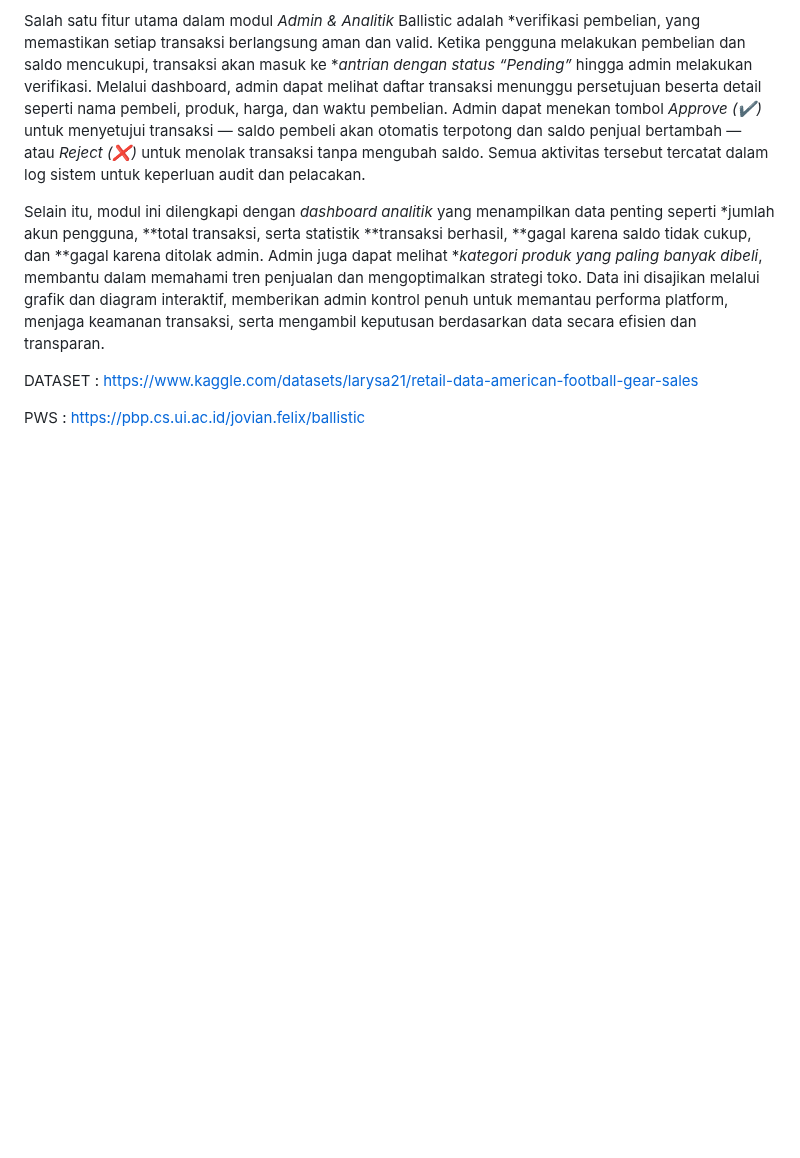
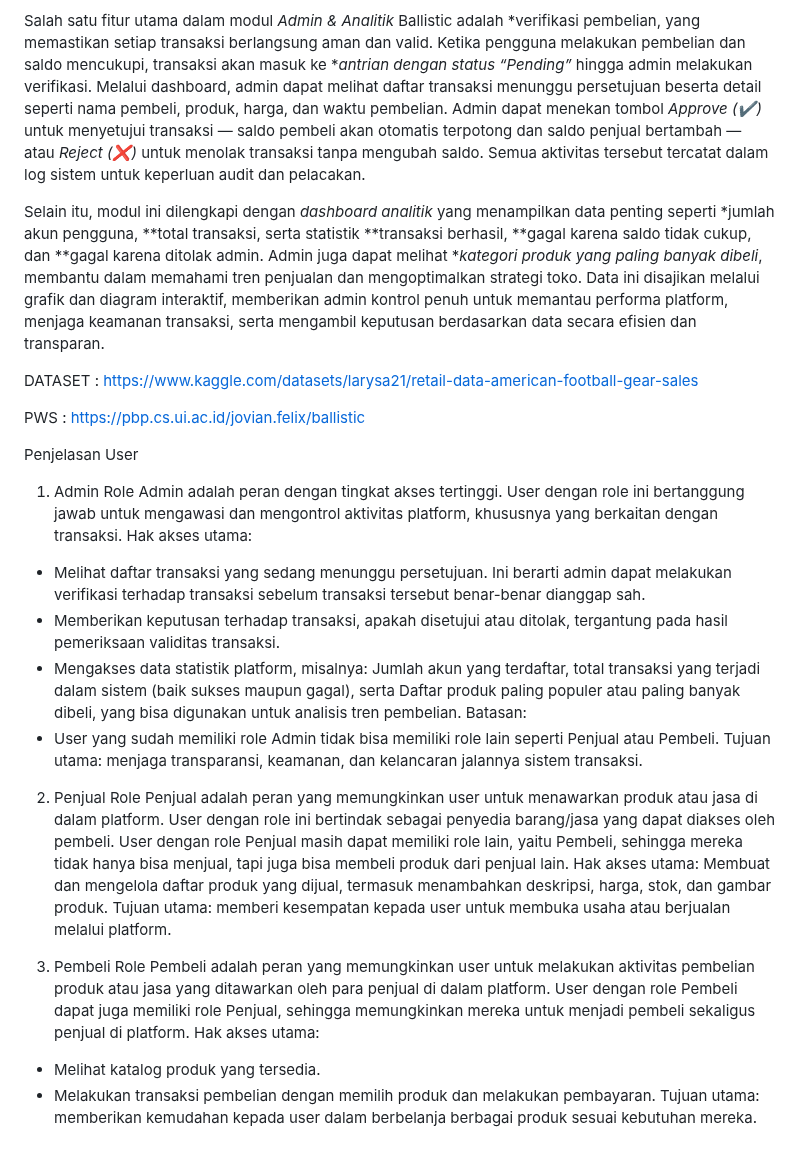
Before and after one commit to PBP-B02-2025/project-b02, a Markdown page: README.md, the part around one of its changes. GitHub-like rendering; blank space fills up the shorter version.

Commit message:
TK PBP b-02

```diff
--- a/README.md
+++ b/README.md
@@ -61,3 +61,27 @@ Selain itu, modul ini dilengkapi dengan *dashboard analitik* yang menampilkan da
 DATASET : https://www.kaggle.com/datasets/larysa21/retail-data-american-football-gear-sales
 
 PWS : https://pbp.cs.ui.ac.id/jovian.felix/ballistic
+
+Penjelasan User
+
+1. Admin
+Role Admin adalah peran dengan tingkat akses tertinggi. User dengan role ini bertanggung jawab untuk mengawasi dan mengontrol aktivitas platform, khususnya yang berkaitan dengan transaksi.
+Hak akses utama:
+- Melihat daftar transaksi yang sedang menunggu persetujuan. Ini berarti admin dapat melakukan verifikasi terhadap transaksi sebelum transaksi tersebut benar-benar dianggap sah.
+- Memberikan keputusan terhadap transaksi, apakah disetujui atau ditolak, tergantung pada hasil pemeriksaan validitas transaksi.
+- Mengakses data statistik platform, misalnya: Jumlah akun yang terdaftar, total transaksi yang terjadi dalam sistem (baik sukses maupun gagal), serta Daftar produk paling populer atau paling banyak dibeli, yang bisa digunakan untuk analisis tren pembelian.
+Batasan:
+- User yang sudah memiliki role Admin tidak bisa memiliki role lain seperti Penjual atau Pembeli.
+Tujuan utama: menjaga transparansi, keamanan, dan kelancaran jalannya sistem transaksi.
+
+2. Penjual
+Role Penjual adalah peran yang memungkinkan user untuk menawarkan produk atau jasa di dalam platform. User dengan role ini bertindak sebagai penyedia barang/jasa yang dapat diakses oleh pembeli. User dengan role Penjual masih dapat memiliki role lain, yaitu Pembeli, sehingga mereka tidak hanya bisa menjual, tapi juga bisa membeli produk dari penjual lain.
+Hak akses utama: Membuat dan mengelola daftar produk yang dijual, termasuk menambahkan deskripsi, harga, stok, dan gambar produk.
+Tujuan utama: memberi kesempatan kepada user untuk membuka usaha atau berjualan melalui platform.
+
+3. Pembeli
+Role Pembeli adalah peran yang memungkinkan user untuk melakukan aktivitas pembelian produk atau jasa yang ditawarkan oleh para penjual di dalam platform. User dengan role Pembeli dapat juga memiliki role Penjual, sehingga memungkinkan mereka untuk menjadi pembeli sekaligus penjual di platform.
+Hak akses utama:
+- Melihat katalog produk yang tersedia.
+- Melakukan transaksi pembelian dengan memilih produk dan melakukan pembayaran.
+Tujuan utama: memberikan kemudahan kepada user dalam berbelanja berbagai produk sesuai kebutuhan mereka.
```
Also changed, not shown: other parts of README.md (+1 -1 lines).
